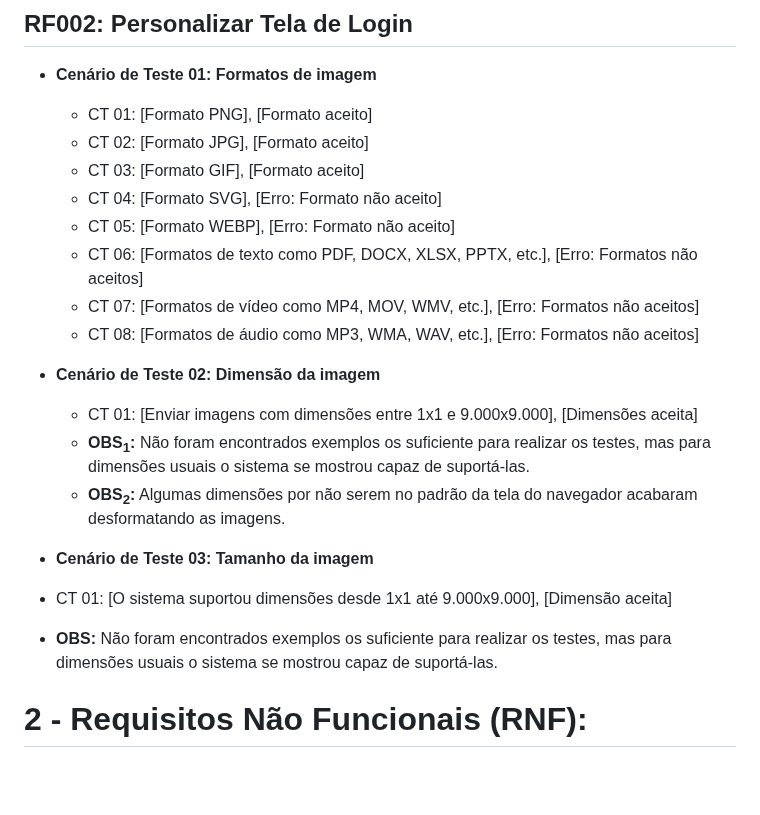
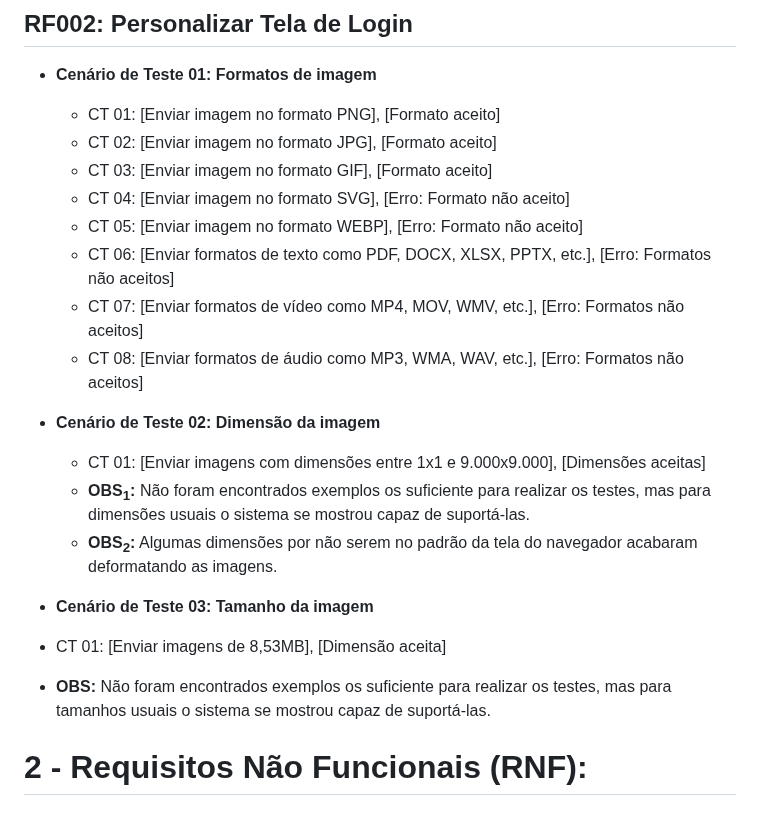
Before and after one commit to vinifrigulha/CC-UVV, a Markdown page: Qualidade de Testes/projeto_parte2.md, the part around the change. Drawn GitHub-style; blank space fills up the shorter version.

```diff
--- a/Qualidade de Testes/projeto_parte2.md
+++ b/Qualidade de Testes/projeto_parte2.md
@@ -25,23 +25,23 @@
 
 ## RF002: Personalizar Tela de Login
 - **Cenário de Teste 01: Formatos de imagem**
-  - CT 01: [Formato PNG], [Formato aceito]
-  - CT 02: [Formato JPG], [Formato aceito]
-  - CT 03: [Formato GIF], [Formato aceito]
-  - CT 04: [Formato SVG], [Erro: Formato não aceito]
-  - CT 05: [Formato WEBP], [Erro: Formato não aceito]
-  - CT 06: [Formatos de texto como PDF, DOCX, XLSX, PPTX, etc.], [Erro: Formatos não aceitos]
-  - CT 07: [Formatos de vídeo como MP4, MOV, WMV, etc.], [Erro: Formatos não aceitos]
-  - CT 08: [Formatos de áudio como MP3, WMA, WAV, etc.], [Erro: Formatos não aceitos]
+  - CT 01: [Enviar imagem no formato PNG], [Formato aceito]
+  - CT 02: [Enviar imagem no formato JPG], [Formato aceito]
+  - CT 03: [Enviar imagem no formato GIF], [Formato aceito]
+  - CT 04: [Enviar imagem no formato SVG], [Erro: Formato não aceito]
+  - CT 05: [Enviar imagem no formato WEBP], [Erro: Formato não aceito]
+  - CT 06: [Enviar formatos de texto como PDF, DOCX, XLSX, PPTX, etc.], [Erro: Formatos não aceitos]
+  - CT 07: [Enviar formatos de vídeo como MP4, MOV, WMV, etc.], [Erro: Formatos não aceitos]
+  - CT 08: [Enviar formatos de áudio como MP3, WMA, WAV, etc.], [Erro: Formatos não aceitos]
 
 - **Cenário de Teste 02: Dimensão da imagem**
-  - CT 01: [Enviar imagens com dimensões entre 1x1 e 9.000x9.000], [Dimensões aceita]
+  - CT 01: [Enviar imagens com dimensões entre 1x1 e 9.000x9.000], [Dimensões aceitas]
   - **OBS<sub>1</sub>:** Não foram encontrados exemplos os suficiente para realizar os testes, mas para dimensões usuais o sistema se mostrou capaz de suportá-las.
-  - **OBS<sub>2</sub>:** Algumas dimensões por não serem no padrão da tela do navegador acabaram desformatando as imagens.
+  - **OBS<sub>2</sub>:** Algumas dimensões por não serem no padrão da tela do navegador acabaram deformatando as imagens.
 
  - **Cenário de Teste 03: Tamanho da imagem**
-  - CT 01: [O sistema suportou dimensões desde 1x1 até 9.000x9.000], [Dimensão aceita]
-  - **OBS:** Não foram encontrados exemplos os suficiente para realizar os testes, mas para dimensões usuais o sistema se mostrou capaz de suportá-las.
+  - CT 01: [Enviar imagens de 8,53MB], [Dimensão aceita]
+  - **OBS:** Não foram encontrados exemplos os suficiente para realizar os testes, mas para tamanhos usuais o sistema se mostrou capaz de suportá-las.
 
 
 # 2 - Requisitos Não Funcionais (RNF):
```
